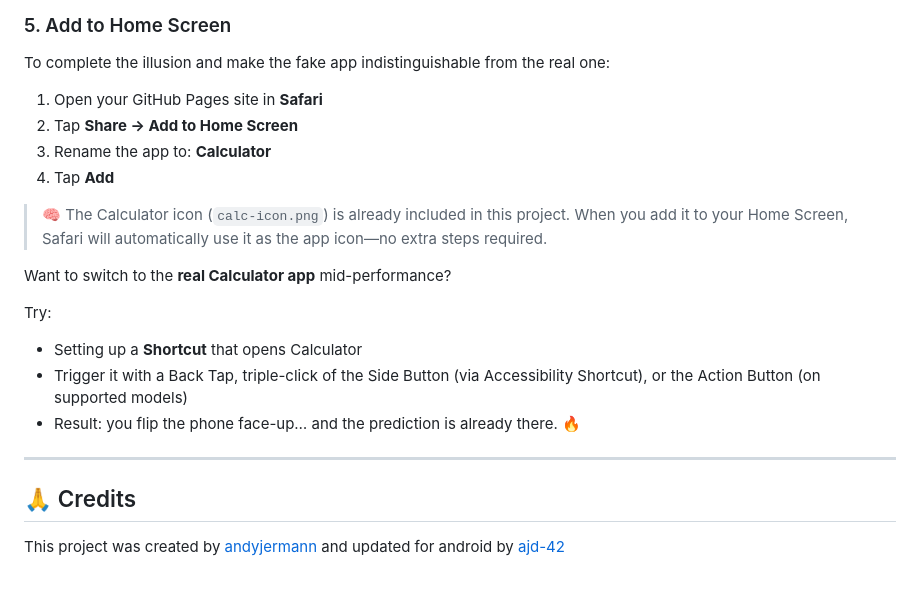
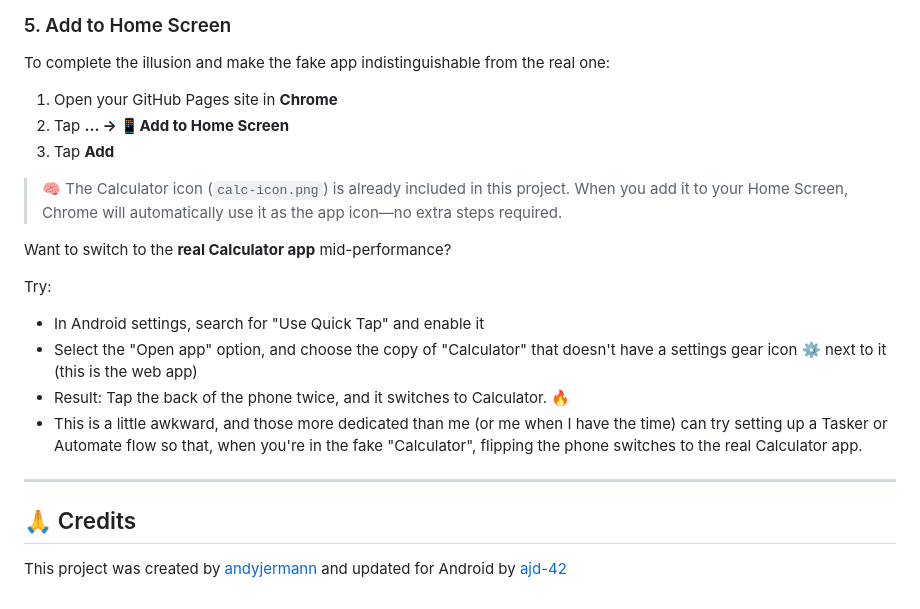
Before and after one commit to ajd-42/fakecalc, a Markdown page: README.md, the part around the change. Rendered like a GitHub page.

```diff
--- a/README.md
+++ b/README.md
@@ -55,24 +55,23 @@ Follow these steps to create a version tailored to your own device:
 
 To complete the illusion and make the fake app indistinguishable from the real one:
 
-1. Open your GitHub Pages site in **Safari**
-2. Tap **Share → Add to Home Screen**
-3. Rename the app to: **Calculator**
-4. Tap **Add**
+1. Open your GitHub Pages site in **Chrome**
+2. Tap **... → 📱Add to Home Screen**
+3. Tap **Add**
 
-> 🧠 The Calculator icon (`calc-icon.png`) is already included in this project. When you add it to your Home Screen, Safari will automatically use it as the app icon—no extra steps required.
-
+> 🧠 The Calculator icon (`calc-icon.png`) is already included in this project. When you add it to your Home Screen, Chrome will automatically use it as the app icon—no extra steps required.
 
 
 Want to switch to the **real Calculator app** mid-performance?
 
 Try:
-- Setting up a **Shortcut** that opens Calculator
-- Trigger it with a Back Tap, triple-click of the Side Button (via Accessibility Shortcut), or the Action Button (on supported models)
-- Result: you flip the phone face-up… and the prediction is already there. 🔥
+- In Android settings, search for "Use Quick Tap" and enable it
+- Select the "Open app" option, and choose the copy of "Calculator" that doesn't have a settings gear icon ⚙️ next to it (this is the web app)
+- Result: Tap the back of the phone twice, and it switches to Calculator. 🔥
+- This is a little awkward, and those more dedicated than me (or me when I have the time) can try setting up a Tasker or Automate flow so that, when you're in the fake "Calculator", flipping the phone switches to the real Calculator app.
 
 ---
 
 ## 🙏 Credits
 
-This project was created by [andyjermann](https://github.com/andyjermann) and updated for android by [ajd-42](https://github.com/ajd-42)
+This project was created by [andyjermann](https://github.com/andyjermann) and updated for Android by [ajd-42](https://github.com/ajd-42)
```
